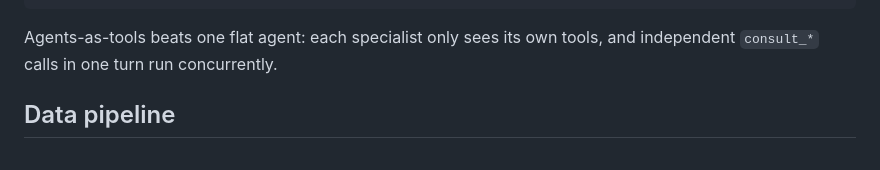
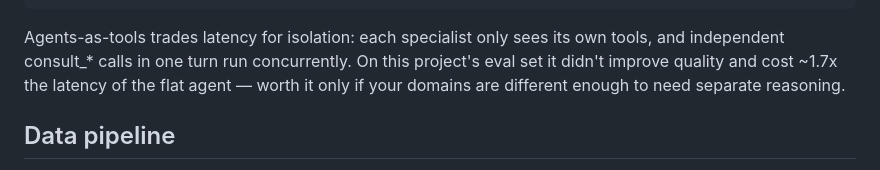
Before and after one commit to bennymestel/jewish-book-guide, a Markdown page: README.md, the part around the change. GitHub-like rendering.

````diff
--- a/README.md
+++ b/README.md
@@ -62,7 +62,7 @@ User → FastAPI server → Supervisor (ReAct agent, Google Gemini)
          tools)         tools)         tool)
 ```
 
-Agents-as-tools beats one flat agent: each specialist only sees its own tools, and independent `consult_*` calls in one turn run concurrently.
+Agents-as-tools trades latency for isolation: each specialist only sees its own tools, and independent consult_* calls in one turn run concurrently. On this project's eval set it didn't improve quality and cost ~1.7x the latency of the flat agent — worth it only if your domains are different enough to need separate reasoning.
 
 ## Data pipeline
 
````
